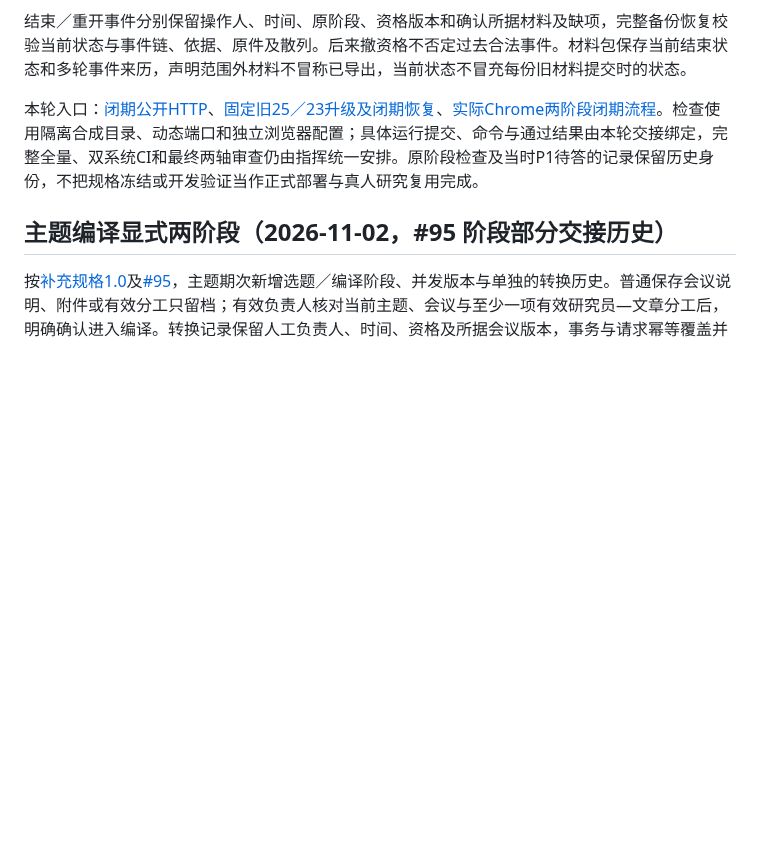
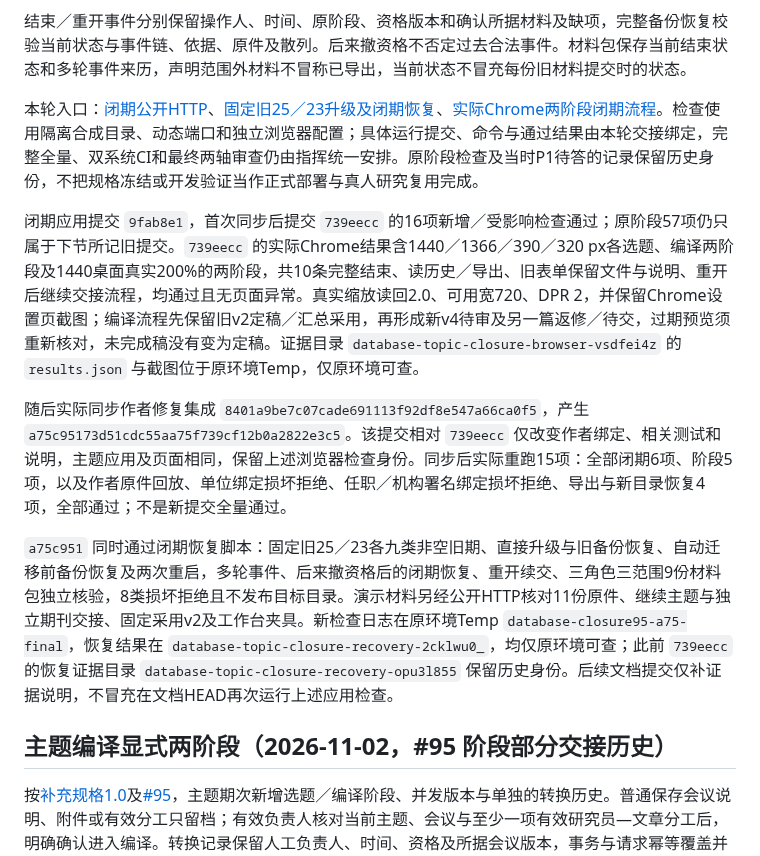
Before and after one commit to normaltank/DataBase, a Markdown page: docs/施工说明.md, the part around the change. Rendered like a GitHub page; blank space fills up the shorter version.

Commit message:
docs: bind closure handoff checks to synchronized commits (#95)

```diff
--- a/docs/施工说明.md
+++ b/docs/施工说明.md
@@ -23,6 +23,12 @@
 结束／重开事件分别保留操作人、时间、原阶段、资格版本和确认所据材料及缺项，完整备份恢复校验当前状态与事件链、依据、原件及散列。后来撤资格不否定过去合法事件。材料包保存当前结束状态和多轮事件来历，声明范围外材料不冒称已导出，当前状态不冒充每份旧材料提交时的状态。
 
 本轮入口：[闭期公开HTTP](../tests/test_topic_closure.py)、[固定旧25／23升级及闭期恢复](../scripts/check_topic_closure_recovery.py)、[实际Chrome两阶段闭期流程](../scripts/check_topic_closure_browser.py)。检查使用隔离合成目录、动态端口和独立浏览器配置；具体运行提交、命令与通过结果由本轮交接绑定，完整全量、双系统CI和最终两轴审查仍由指挥统一安排。原阶段检查及当时P1待答的记录保留历史身份，不把规格冻结或开发验证当作正式部署与真人研究复用完成。
+
+闭期应用提交 `9fab8e1`，首次同步后提交 `739eecc` 的16项新增／受影响检查通过；原阶段57项仍只属于下节所记旧提交。`739eecc` 的实际Chrome结果含1440／1366／390／320 px各选题、编译两阶段及1440桌面真实200%的两阶段，共10条完整结束、读历史／导出、旧表单保留文件与说明、重开后继续交接流程，均通过且无页面异常。真实缩放读回2.0、可用宽720、DPR 2，并保留Chrome设置页截图；编译流程先保留旧v2定稿／汇总采用，再形成新v4待审及另一篇返修／待交，过期预览须重新核对，未完成稿没有变为定稿。证据目录 `database-topic-closure-browser-vsdfei4z` 的 `results.json` 与截图位于原环境Temp，仅原环境可查。
+
+随后实际同步作者修复集成 `8401a9be7c07cade691113f92df8e547a66ca0f5`，产生 `a75c95173d51cdc55aa75f739cf12b0a2822e3c5`。该提交相对 `739eecc` 仅改变作者绑定、相关测试和说明，主题应用及页面相同，保留上述浏览器检查身份。同步后实际重跑15项：全部闭期6项、阶段5项，以及作者原件回放、单位绑定损坏拒绝、任职／机构署名绑定损坏拒绝、导出与新目录恢复4项，全部通过；不是新提交全量通过。
+
+`a75c951` 同时通过闭期恢复脚本：固定旧25／23各九类非空旧期、直接升级与旧备份恢复、自动迁移前备份恢复及两次重启，多轮事件、后来撤资格后的闭期恢复、重开续交、三角色三范围9份材料包独立核验，8类损坏拒绝且不发布目标目录。演示材料另经公开HTTP核对11份原件、继续主题与独立期刊交接、固定采用v2及工作台夹具。新检查日志在原环境Temp `database-closure95-a75-final`，恢复结果在 `database-topic-closure-recovery-2cklwu0_`，均仅原环境可查；此前 `739eecc` 的恢复证据目录 `database-topic-closure-recovery-opu3l855` 保留历史身份。后续文档提交仅补证据说明，不冒充在文档HEAD再次运行上述应用检查。
 
 ## 主题编译显式两阶段（2026-11-02，#95 阶段部分交接历史）
 
```
